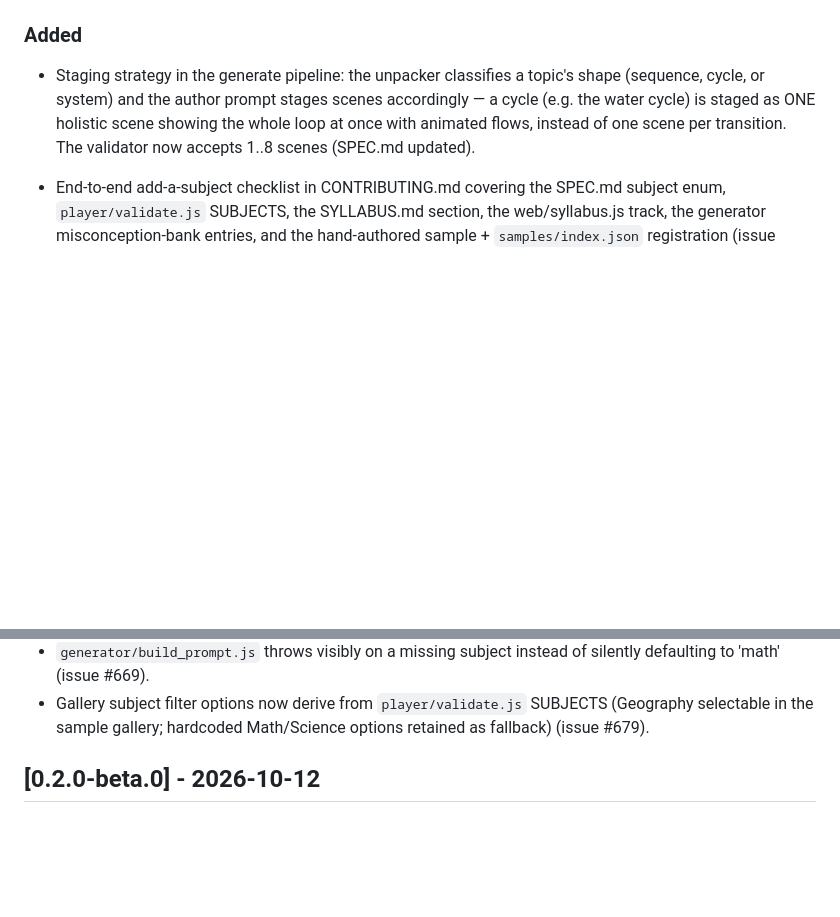
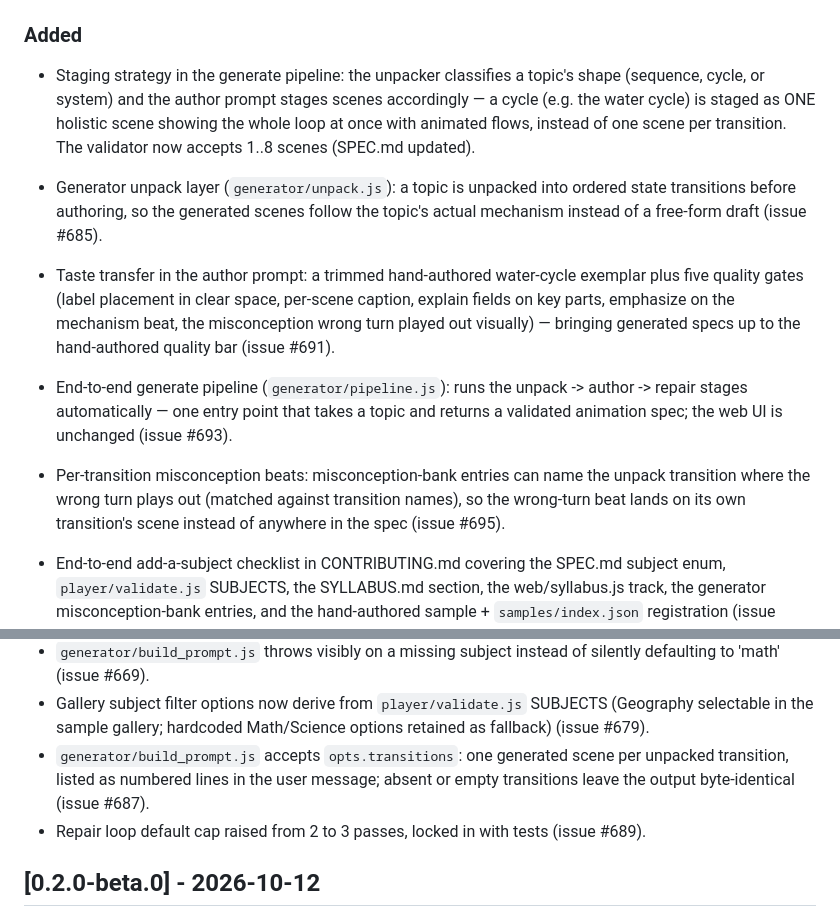
Before and after one commit to jjfwang/animath, a Markdown page: CHANGELOG.md, 2 parts joined by grey strips. GitHub-like rendering; blank space fills up the shorter version.

Commit message:
CHANGELOG: [Unreleased] entries for the six engine slices (closes #697)

```diff
--- a/CHANGELOG.md
+++ b/CHANGELOG.md
@@ -18,6 +18,23 @@ version section when the release ships.
   holistic scene showing the whole loop at once with animated flows, instead
   of one scene per transition. The validator now accepts 1..8 scenes
   (SPEC.md updated).
+
+- Generator unpack layer (`generator/unpack.js`): a topic is unpacked into
+  ordered state transitions before authoring, so the generated scenes follow
+  the topic's actual mechanism instead of a free-form draft (issue #685).
+- Taste transfer in the author prompt: a trimmed hand-authored water-cycle
+  exemplar plus five quality gates (label placement in clear space, per-scene
+  caption, explain fields on key parts, emphasize on the mechanism beat, the
+  misconception wrong turn played out visually) — bringing generated specs up
+  to the hand-authored quality bar (issue #691).
+- End-to-end generate pipeline (`generator/pipeline.js`): runs the
+  unpack -> author -> repair stages automatically — one entry point that takes
+  a topic and returns a validated animation spec; the web UI is unchanged
+  (issue #693).
+- Per-transition misconception beats: misconception-bank entries can name the
+  unpack transition where the wrong turn plays out (matched against transition
+  names), so the wrong-turn beat lands on its own transition's scene instead
+  of anywhere in the spec (issue #695).
 
 - End-to-end add-a-subject checklist in CONTRIBUTING.md covering the SPEC.md
   subject enum, `player/validate.js` SUBJECTS, the SYLLABUS.md section, the
@@ -44,6 +61,11 @@ version section when the release ships.
 - Gallery subject filter options now derive from `player/validate.js` SUBJECTS
   (Geography selectable in the sample gallery; hardcoded Math/Science options
   retained as fallback) (issue #679).
+- `generator/build_prompt.js` accepts `opts.transitions`: one generated scene
+  per unpacked transition, listed as numbered lines in the user message;
+  absent or empty transitions leave the output byte-identical (issue #687).
+- Repair loop default cap raised from 2 to 3 passes, locked in with tests
+  (issue #689).
 
 ## [0.2.0-beta.0] - 2026-10-12
 
```
